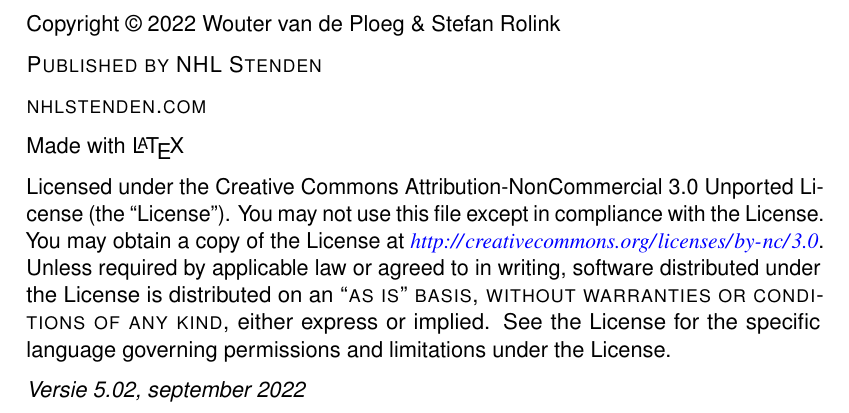
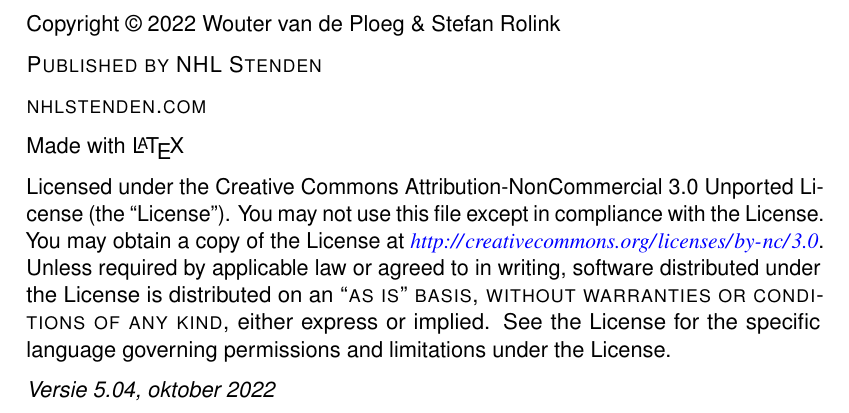
Before and after one commit to StefanRolink/Lineaire-Algebra-Dictaat-new, a LaTeX thesis (main.tex): part of page 2 of 88, cut so that both start at the same text. Compiled offline with pdfLaTeX.

Commit message:
version number update

```diff
--- a/main.tex
+++ b/main.tex
@@ -87,7 +87,7 @@
 
 \noindent Licensed under the Creative Commons Attribution-NonCommercial 3.0 Unported License (the ``License''). You may not use this file except in compliance with the License. You may obtain a copy of the License at \url{http://creativecommons.org/licenses/by-nc/3.0}. Unless required by applicable law or agreed to in writing, software distributed under the License is distributed on an \textsc{``as is'' basis, without warranties or conditions of any kind}, either express or implied. See the License for the specific language governing permissions and limitations under the License. % License information, replace this with your own license (if any)
 
-\noindent \textit{Versie 5.02, september 2022} % Printing/edition date
+\noindent \textit{Versie 5.04, oktober 2022} % Printing/edition date
 
 %----------------------------------------------------------------------------------------
 %	TABLE OF CONTENTS
```
